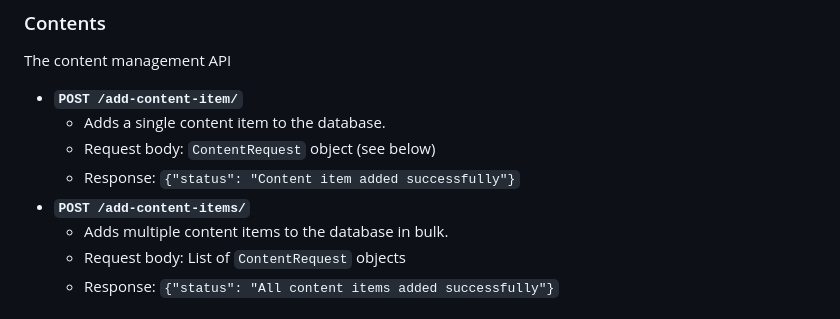
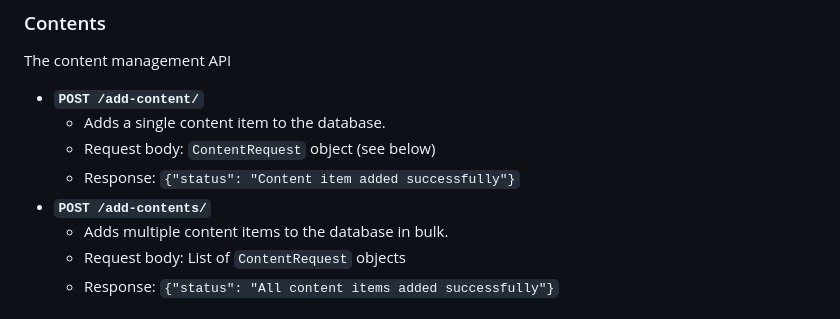
Before and after one commit to trieu/leo-personalization-engine, a Markdown page: README.md, the part around the change. Rendered like a GitHub page.

Commit message:
fix wrong API docs

```diff
--- a/README.md
+++ b/README.md
@@ -97,11 +97,11 @@ The product management API
 
 The content management API
 
-- **`POST /add-content-item/`**
+- **`POST /add-content/`**
     - Adds a single content item to the database.
     - Request body: `ContentRequest` object (see below)
     - Response: `{"status": "Content item added successfully"}`
-- **`POST /add-content-items/`**
+- **`POST /add-contents/`**
     - Adds multiple content items to the database in bulk.
     - Request body: List of `ContentRequest` objects
     - Response: `{"status": "All content items added successfully"}`
```
